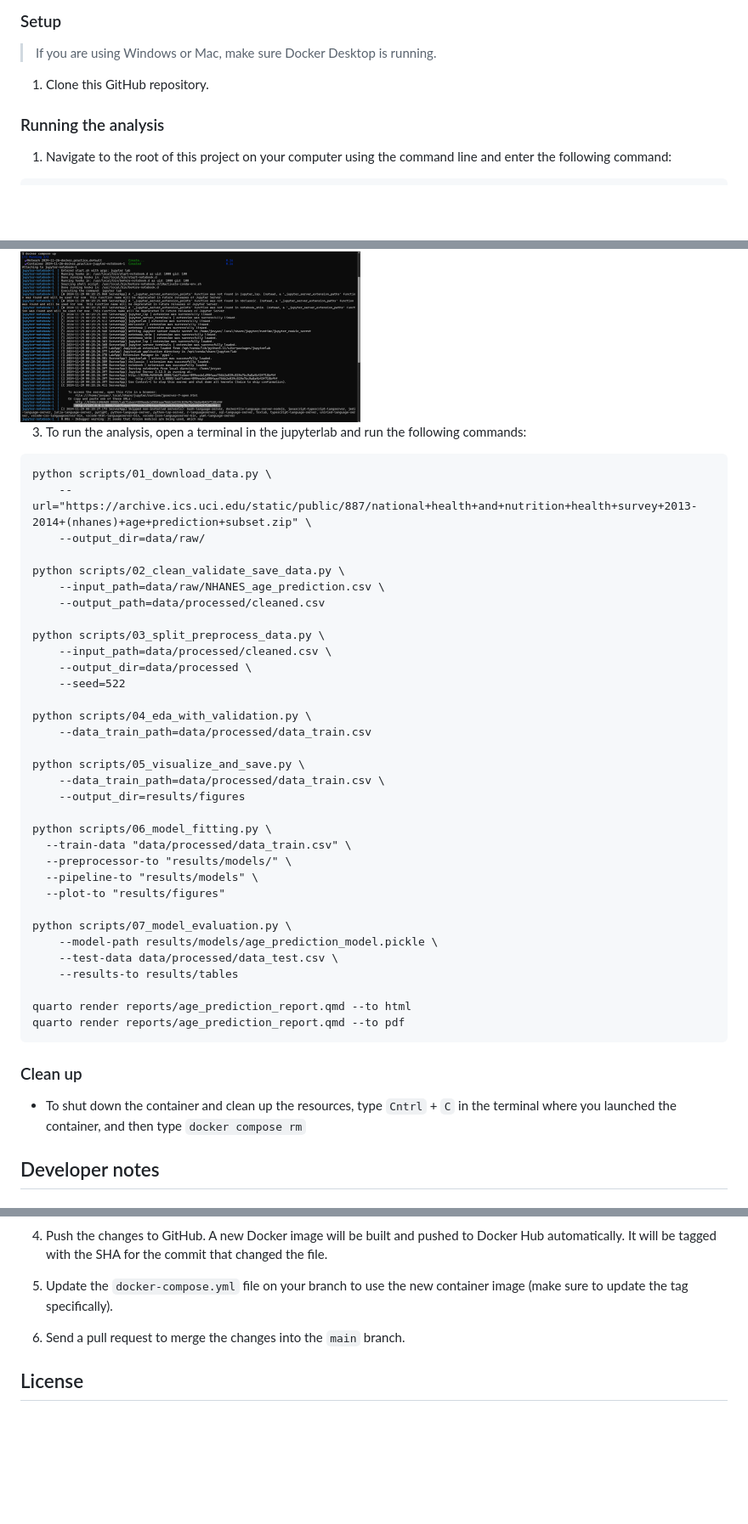
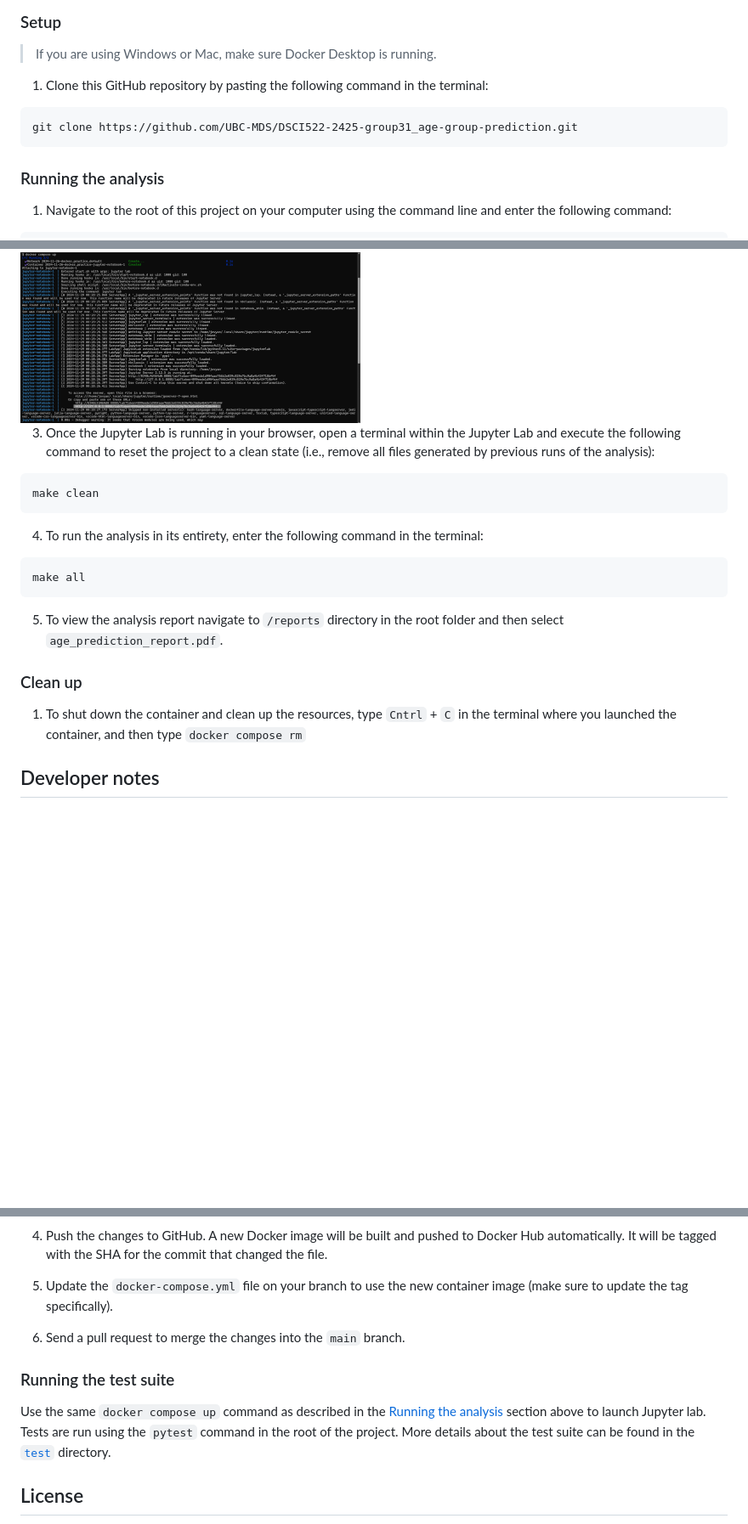
Before and after one commit to UBC-MDS/DSCI522-2425-group31_age-group-prediction, a Markdown page: README.md, 3 parts joined by grey strips. Shown: that part at 85% size. Drawn GitHub-style; blank space fills up the shorter version.

Commit message:
Updated Readme to run the Analysis using Makefile

````diff
--- a/README.md
+++ b/README.md
@@ -35,7 +35,11 @@ The final report can be found [here](https://ubc-mds.github.io/DSCI522-2425-grou
 
 > If you are using Windows or Mac, make sure Docker Desktop is running.
 
-1. Clone this GitHub repository.
+1. Clone this GitHub repository by pasting the following command in the terminal:
+
+```
+git clone https://github.com/UBC-MDS/DSCI522-2425-group31_age-group-prediction.git
+```
 
 ### Running the analysis
 
@@ -53,48 +57,27 @@ Copy and paste that URL into your browser.
 
 <img src="img/jupyter-container-web-app-launch-url.png" width=400>
 
-3. To run the analysis,
-open a terminal in the jupyterlab and run the following commands:
+3. Once the Jupyter Lab is running in your browser, open a terminal within the Jupyter Lab
+and execute the following command to reset the project to a clean state (i.e., remove all
+files generated by previous runs of the analysis):
 
 ```
-python scripts/01_download_data.py \
-    --url="https://archive.ics.uci.edu/static/public/887/national+health+and+nutrition+health+survey+2013-2014+(nhanes)+age+prediction+subset.zip" \
-    --output_dir=data/raw/
+make clean
+```
 
-python scripts/02_clean_validate_save_data.py \
-    --input_path=data/raw/NHANES_age_prediction.csv \
-    --output_path=data/processed/cleaned.csv
+4. To run the analysis in its entirety,
+enter the following command in the terminal:
 
-python scripts/03_split_preprocess_data.py \
-    --input_path=data/processed/cleaned.csv \
-    --output_dir=data/processed \
-    --seed=522
+```
+make all
+```
 
-python scripts/04_eda_with_validation.py \
-    --data_train_path=data/processed/data_train.csv
-
-python scripts/05_visualize_and_save.py \
-    --data_train_path=data/processed/data_train.csv \
-    --output_dir=results/figures
-
-python scripts/06_model_fitting.py \
-  --train-data "data/processed/data_train.csv" \
-  --preprocessor-to "results/models/" \
-  --pipeline-to "results/models" \
-  --plot-to "results/figures"
-
-python scripts/07_model_evaluation.py \
-    --model-path results/models/age_prediction_model.pickle \
-    --test-data data/processed/data_test.csv \
-    --results-to results/tables
-
-quarto render reports/age_prediction_report.qmd --to html
-quarto render reports/age_prediction_report.qmd --to pdf
-```
+5. To view the analysis report navigate to `/reports` directory in the root folder
+and then select `age_prediction_report.pdf`.
 
 ### Clean up
 
-- To shut down the container and clean up the resources,
+1. To shut down the container and clean up the resources,
 type `Cntrl` + `C` in the terminal
 where you launched the container, and then type `docker compose rm`
 
@@ -121,6 +104,13 @@ where you launched the container, and then type `docker compose rm`
 
 5. Send a pull request to merge the changes into the `main` branch.
 
+### Running the test suite
+
+Use the same `docker compose up` command as described in the [Running the analysis](#running-the-analysis) section above
+to launch Jupyter lab.
+Tests are run using the `pytest` command in the root of the project.
+More details about the test suite can be found in the
+[`test`](test) directory.
 ## License
 
 The analysis report contained herein are licensed under the
````
